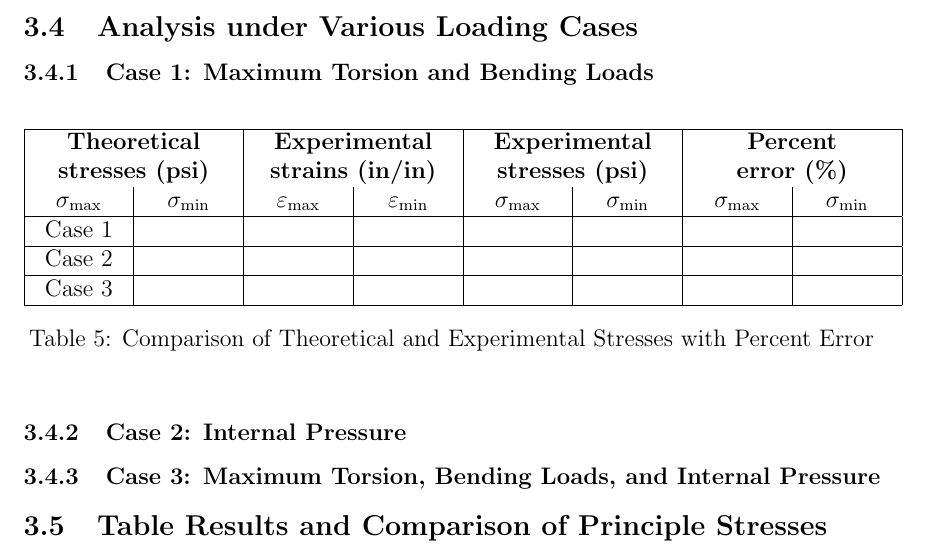
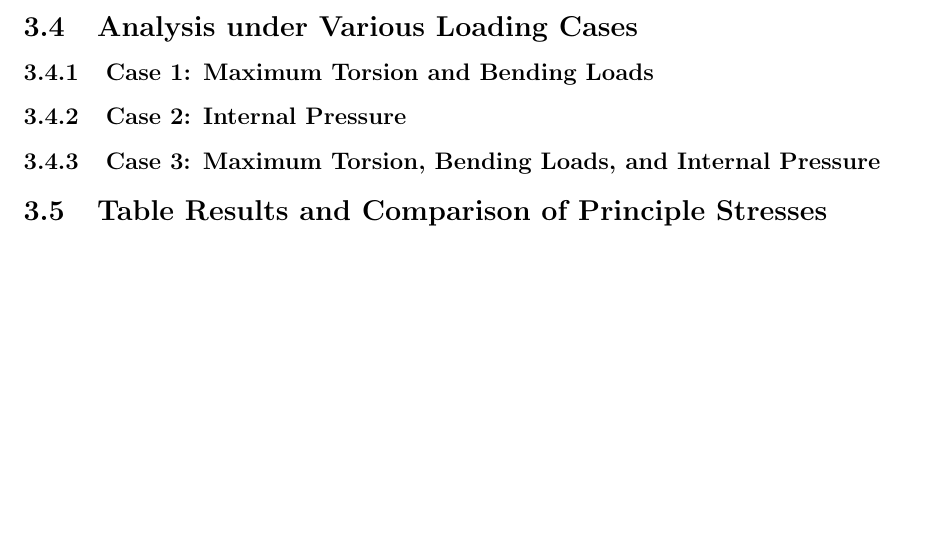
Before and after one commit to Omar-Ebrahim-1/Stress-Analysis, a LaTeX document (Lab_Reports/Lab1/Report.tex): part of page 9 of 11, cut so that both start at the same text, the shorter picture padded with empty space. Compiled offline with pdfLaTeX.

Commit message:
Taking the L on the tables

```diff
--- a/Lab_Reports/Lab1/Report.tex
+++ b/Lab_Reports/Lab1/Report.tex
@@ -221,20 +221,6 @@ for the top and bottom rosettes for steel specimen are shown in Figure
 \subsection{Calculation of Theoretical Principal Stresses}
 \subsection{Analysis under Various Loading Cases}
 \subsubsection{Case 1: Maximum Torsion and Bending Loads}
-\begin{table}[h]
-    \raggedleft % Aligning the table to the right
-    \begin{tabular}{|*{8}{>{\centering\arraybackslash}p{1.5cm}|}} % Adjust the width as needed
-    \hline
-    \multicolumn{2}{|c|}{\textbf{Theoretical}} & \multicolumn{2}{c|}{\textbf{Experimental}} & \multicolumn{2}{c|}{\textbf{Experimental}} & \multicolumn{2}{c|}{\textbf{Percent}} \\
-    \multicolumn{2}{|c|}{\textbf{stresses (psi)}} & \multicolumn{2}{c|}{\textbf{strains (in/in)}} & \multicolumn{2}{c|}{\textbf{stresses (psi)}} & \multicolumn{2}{c|}{\textbf{error (\%)}} \\
-    $\sigma_{\text{max}}$ & $\sigma_{\text{min}}$ & $\varepsilon_{\text{max}}$ & $\varepsilon_{\text{min}}$ & $\sigma_{\text{max}}$ & $\sigma_{\text{min}}$ & $\sigma_{\text{max}}$ & $\sigma_{\text{min}}$ \\ \hline
-    Case 1 & & & & & & & \\ \hline
-    Case 2 & & & & & & & \\ \hline
-    Case 3 & & & & & & & \\ \hline
-    \end{tabular}
-    \caption{Comparison of Theoretical and Experimental Stresses with Percent Error}
-    \label{tab:stress_comparison}
-\end{table}
 \subsubsection{Case 2: Internal Pressure}
 \subsubsection{Case 3: Maximum Torsion, Bending Loads, and  Internal Pressure}
 \subsection{Table Results and Comparison of Principle Stresses}
```
Also changed, not shown: Lab_Reports/Lab1/Report.pdf.
